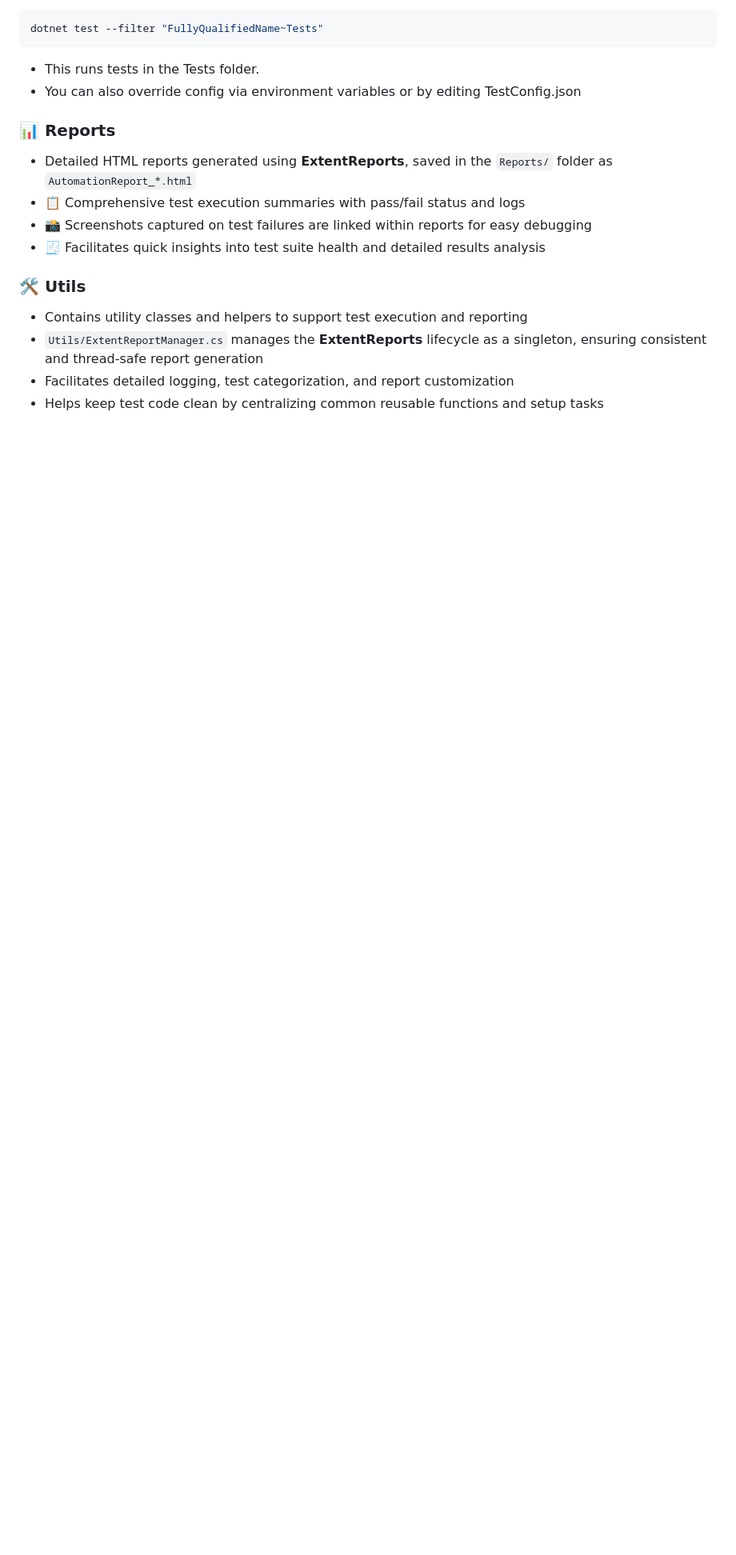
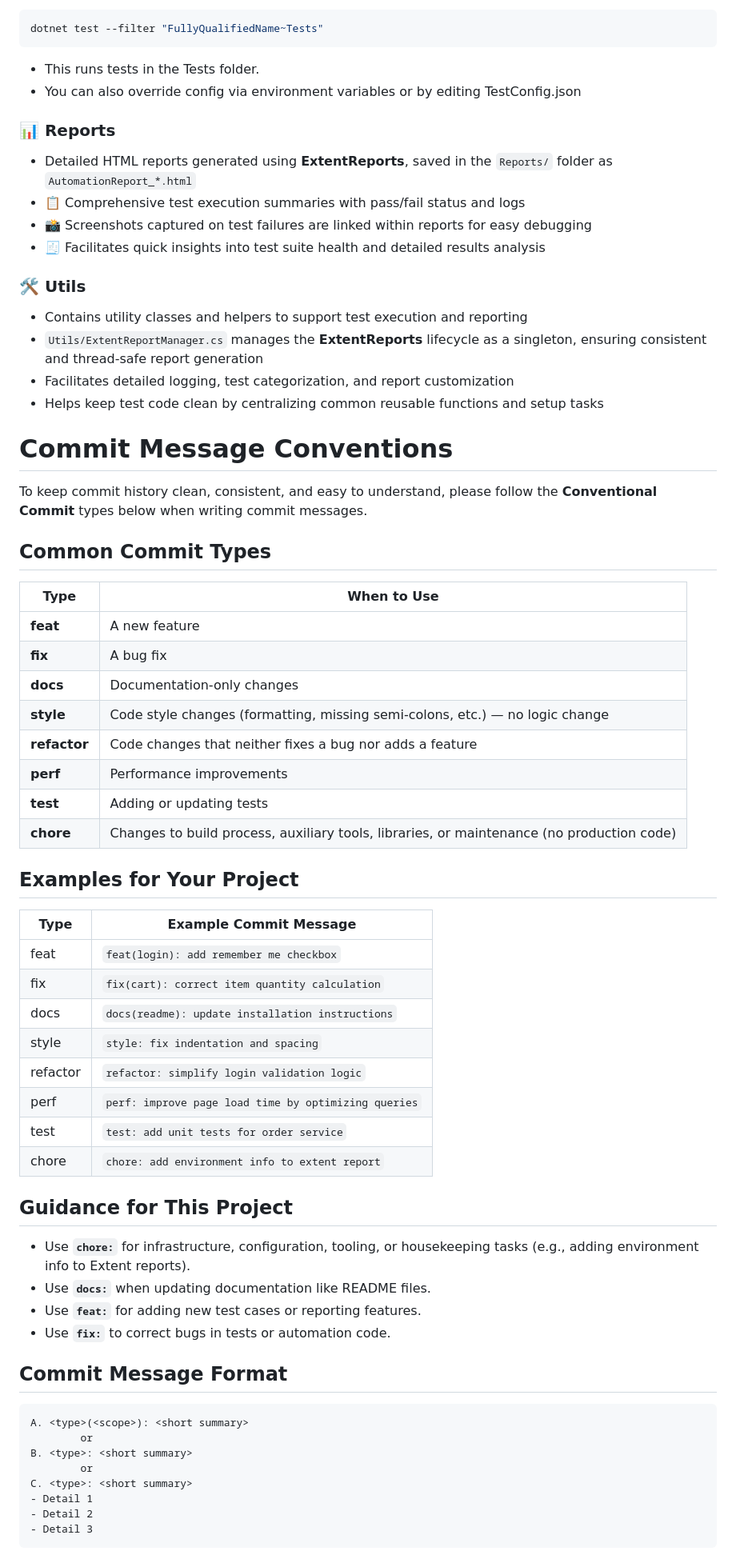
Before and after one commit to bija510/selenium-nunit-c-sharp, a Markdown page: README.md, the part around one of its changes. Shown at 80% size. Rendered like a GitHub page; blank space fills up the shorter version.

Commit message:
docs(readme): Update readme with commit message convention.

````diff
--- a/README.md
+++ b/README.md
@@ -148,3 +148,53 @@ dotnet test --filter "FullyQualifiedName~Tests"
 - Facilitates detailed logging, test categorization, and report customization
 - Helps keep test code clean by centralizing common reusable functions and setup tasks
 
+# Commit Message Conventions
+
+To keep commit history clean, consistent, and easy to understand, please follow the **Conventional Commit** types below when writing commit messages.
+
+## Common Commit Types
+
+| Type     | When to Use                                                   |
+|----------|---------------------------------------------------------------|
+| **feat** | A new feature                                                 |
+| **fix**  | A bug fix                                                    |
+| **docs** | Documentation-only changes                                   |
+| **style**| Code style changes (formatting, missing semi-colons, etc.) — no logic change |
+| **refactor** | Code changes that neither fixes a bug nor adds a feature |
+| **perf** | Performance improvements                                    |
+| **test** | Adding or updating tests                                    |
+| **chore**| Changes to build process, auxiliary tools, libraries, or maintenance (no production code) |
+
+## Examples for Your Project
+
+| Type     | Example Commit Message                                     |
+|----------|------------------------------------------------------------|
+| feat     | `feat(login): add remember me checkbox`                    |
+| fix      | `fix(cart): correct item quantity calculation`             |
+| docs     | `docs(readme): update installation instructions`           |
+| style    | `style: fix indentation and spacing`                       |
+| refactor | `refactor: simplify login validation logic`                |
+| perf     | `perf: improve page load time by optimizing queries`       |
+| test     | `test: add unit tests for order service`                    |
+| chore    | `chore: add environment info to extent report`             |
+
+## Guidance for This Project
+
+- Use **`chore:`** for infrastructure, configuration, tooling, or housekeeping tasks (e.g., adding environment info to Extent reports).
+- Use **`docs:`** when updating documentation like README files.
+- Use **`feat:`** for adding new test cases or reporting features.
+- Use **`fix:`** to correct bugs in tests or automation code.
+
+## Commit Message Format
+
+```
+A. <type>(<scope>): <short summary>
+        or
+B. <type>: <short summary>
+        or
+C. <type>: <short summary>
+- Detail 1
+- Detail 2
+- Detail 3
+```
+
````
Also changed, not shown: other parts of README.md (+8 -0 lines).
